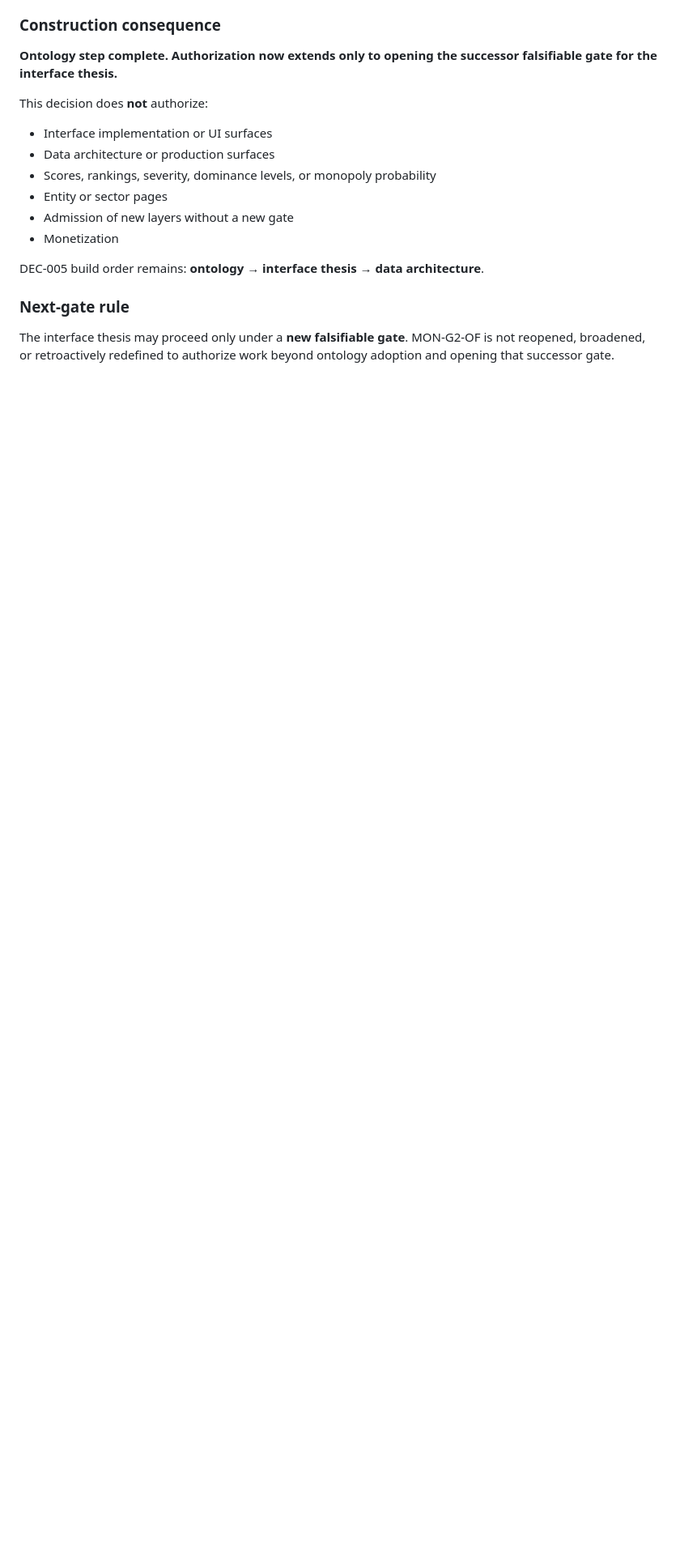
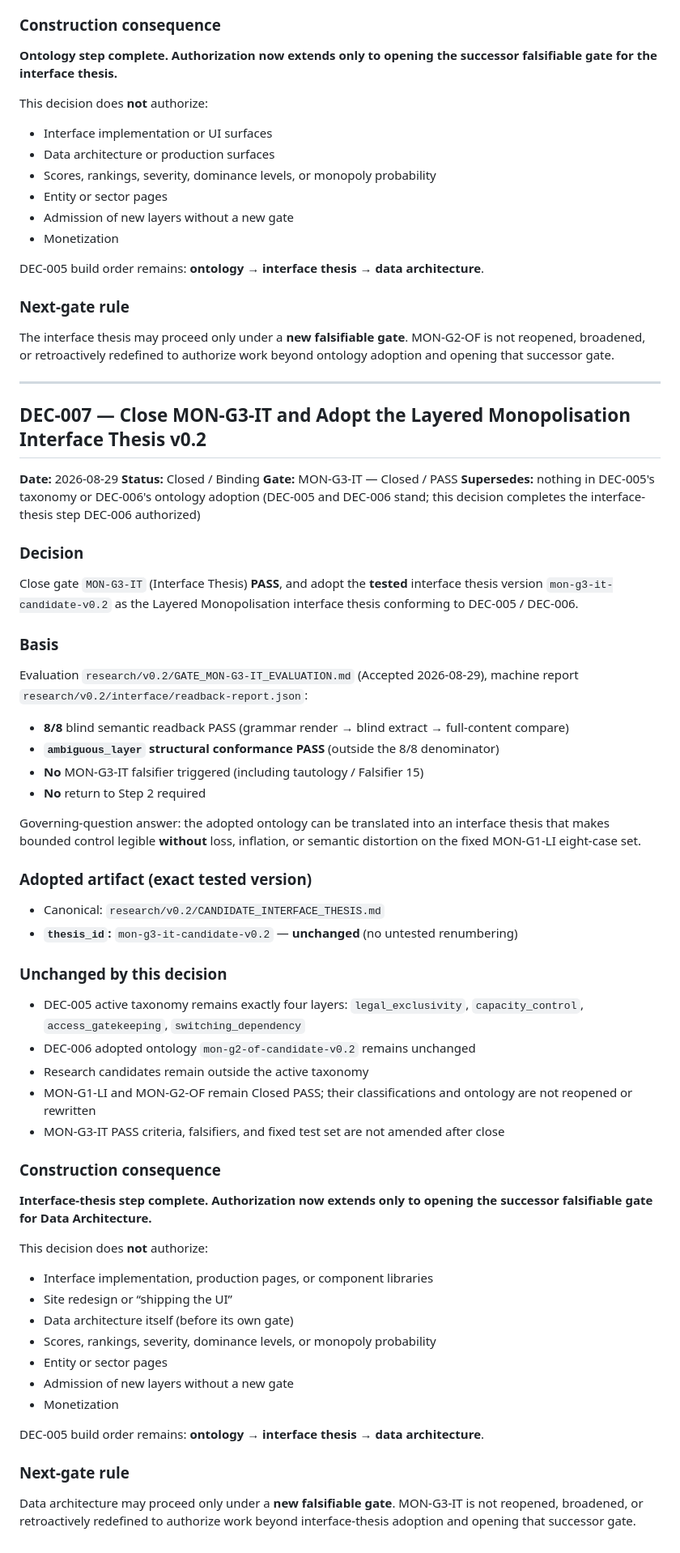
Before and after one commit to Sohadot/Monopolises, a Markdown page: DECISION_LOG.md, the part around the change. Shown at 81% size. Drawn GitHub-style; blank space fills up the shorter version.

Commit message:
MON-G3-IT Step 4: close gate PASS and adopt interface thesis (DEC-007)
Co-authored-by: Cursor <cursoragent@cursor.com>

```diff
--- a/DECISION_LOG.md
+++ b/DECISION_LOG.md
@@ -220,3 +220,60 @@ DEC-005 build order remains: **ontology → interface thesis → data architectu
 ### Next-gate rule
 
 The interface thesis may proceed only under a **new falsifiable gate**. MON-G2-OF is not reopened, broadened, or retroactively redefined to authorize work beyond ontology adoption and opening that successor gate.
+
+---
+
+## DEC-007 — Close MON-G3-IT and Adopt the Layered Monopolisation Interface Thesis v0.2
+
+**Date:** 2026-08-29
+**Status:** Closed / Binding
+**Gate:** MON-G3-IT — Closed / PASS
+**Supersedes:** nothing in DEC-005's taxonomy or DEC-006's ontology adoption (DEC-005 and DEC-006 stand; this decision completes the interface-thesis step DEC-006 authorized)
+
+### Decision
+
+Close gate `MON-G3-IT` (Interface Thesis) **PASS**, and adopt the **tested** interface thesis version `mon-g3-it-candidate-v0.2` as the Layered Monopolisation interface thesis conforming to DEC-005 / DEC-006.
+
+### Basis
+
+Evaluation `research/v0.2/GATE_MON-G3-IT_EVALUATION.md` (Accepted 2026-08-29), machine report `research/v0.2/interface/readback-report.json`:
+
+- **8/8** blind semantic readback PASS (grammar render → blind extract → full-content compare)
+- **`ambiguous_layer` structural conformance PASS** (outside the 8/8 denominator)
+- **No** MON-G3-IT falsifier triggered (including tautology / Falsifier 15)
+- **No** return to Step 2 required
+
+Governing-question answer: the adopted ontology can be translated into an interface thesis that makes bounded control legible **without** loss, inflation, or semantic distortion on the fixed MON-G1-LI eight-case set.
+
+### Adopted artifact (exact tested version)
+
+- Canonical: `research/v0.2/CANDIDATE_INTERFACE_THESIS.md`
+- **`thesis_id`:** `mon-g3-it-candidate-v0.2` — **unchanged** (no untested renumbering)
+
+### Unchanged by this decision
+
+- DEC-005 active taxonomy remains exactly four layers: `legal_exclusivity`, `capacity_control`, `access_gatekeeping`, `switching_dependency`
+- DEC-006 adopted ontology `mon-g2-of-candidate-v0.2` remains unchanged
+- Research candidates remain outside the active taxonomy
+- MON-G1-LI and MON-G2-OF remain Closed PASS; their classifications and ontology are not reopened or rewritten
+- MON-G3-IT PASS criteria, falsifiers, and fixed test set are not amended after close
+
+### Construction consequence
+
+**Interface-thesis step complete. Authorization now extends only to opening the successor falsifiable gate for Data Architecture.**
+
+This decision does **not** authorize:
+
+- Interface implementation, production pages, or component libraries
+- Site redesign or “shipping the UI”
+- Data architecture itself (before its own gate)
+- Scores, rankings, severity, dominance levels, or monopoly probability
+- Entity or sector pages
+- Admission of new layers without a new gate
+- Monetization
+
+DEC-005 build order remains: **ontology → interface thesis → data architecture**.
+
+### Next-gate rule
+
+Data architecture may proceed only under a **new falsifiable gate**. MON-G3-IT is not reopened, broadened, or retroactively redefined to authorize work beyond interface-thesis adoption and opening that successor gate.
```
Also changed, not shown: research/v0.2/CANDIDATE_INTERFACE_THESIS.md (+4 -4 lines), research/v0.2/INTERFACE_THESIS_GATE.md (+8 -7 lines).
